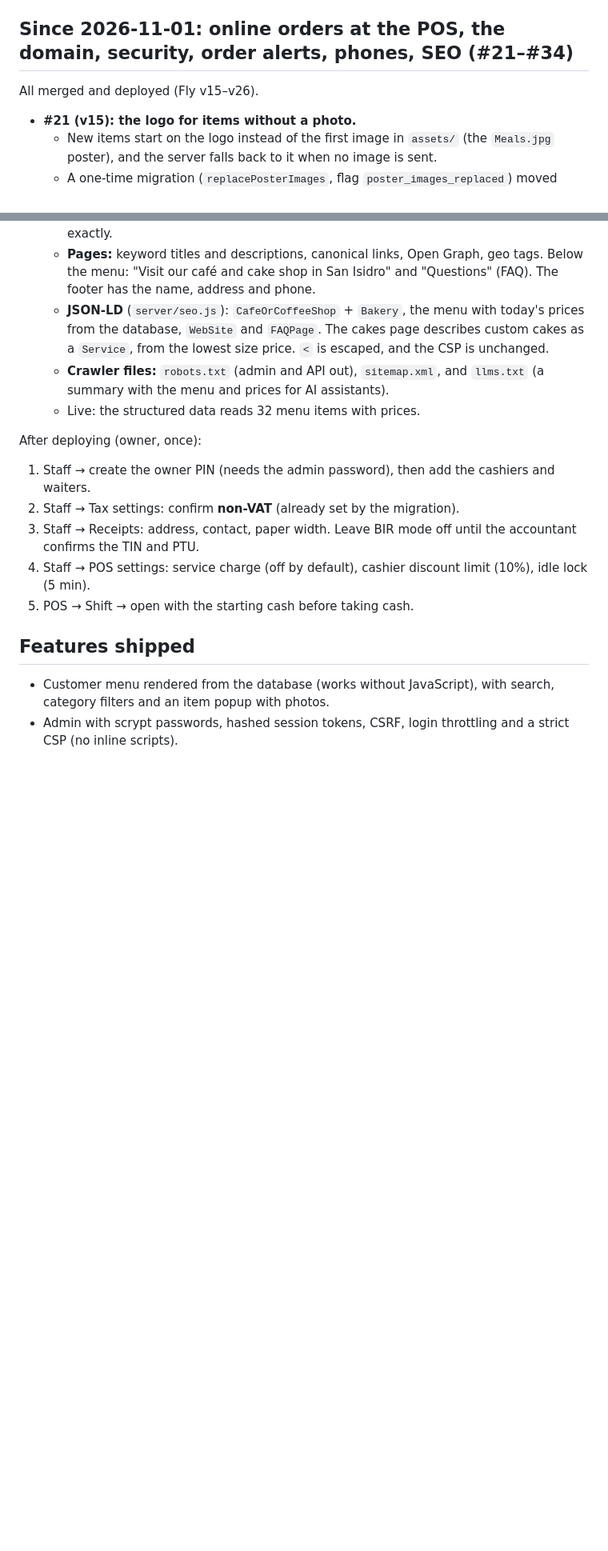
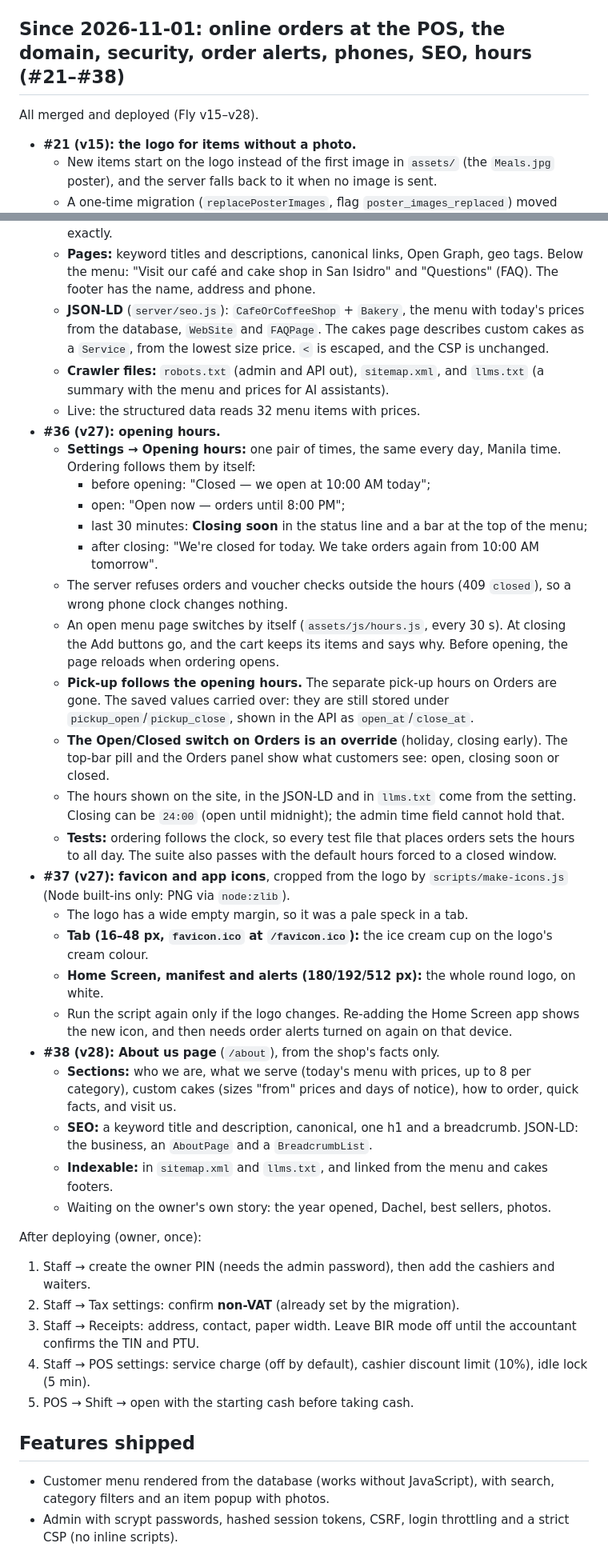
Before and after one commit to ensuey/sweeterside, a Markdown page: claude/dev-status.md, 2 parts joined by grey strips. Shown at 80% size. GitHub-like rendering; blank space fills up the shorter version.

Commit message:
dev-status: #36 (opening hours), #37 (favicon), #38 (About us)
Adds the three PRs to the section of recent PRs (now #21-#38, Fly
v15-v28), brings the test count to 182, and updates Still to do: request
indexing of /about, Rich Results for /about, the owner's story for the
About page, and re-adding the Home Screen app for the new icon.

Co-Authored-By: Claude Opus 5.5 <noreply@anthropic.com>

```diff
--- a/claude/dev-status.md
+++ b/claude/dev-status.md
@@ -126,9 +127,9 @@ Fixes since the POS went live:
     owner-approved discount keeps the share it was approved at
     (`approved_bp`), and re-approvals are audited.
 
-## Since 2026-11-01: online orders at the POS, the domain, security, order alerts, phones, SEO (#21–#34)
+## Since 2026-11-01: online orders at the POS, the domain, security, order alerts, phones, SEO, hours (#21–#38)
 
-All merged and deployed (Fly v15–v26).
+All merged and deployed (Fly v15–v28).
 
 - **#21 (v15): the logo for items without a photo.**
   - New items start on the logo instead of the first image in `assets/` (the
@@ -249,6 +250,54 @@ All merged and deployed (Fly v15–v26).
   - **Crawler files:** `robots.txt` (admin and API out), `sitemap.xml`, and
     `llms.txt` (a summary with the menu and prices for AI assistants).
   - Live: the structured data reads 32 menu items with prices.
+- **#36 (v27): opening hours.**
+  - **Settings → Opening hours:** one pair of times, the same every day,
+    Manila time. Ordering follows them by itself:
+    - before opening: "Closed — we open at 10:00 AM today";
+    - open: "Open now — orders until 8:00 PM";
+    - last 30 minutes: **Closing soon** in the status line and a bar at the
+      top of the menu;
+    - after closing: "We're closed for today. We take orders again from
+      10:00 AM tomorrow".
+  - The server refuses orders and voucher checks outside the hours (409
+    `closed`), so a wrong phone clock changes nothing.
+  - An open menu page switches by itself (`assets/js/hours.js`, every 30 s).
+    At closing the Add buttons go, and the cart keeps its items and says why.
+    Before opening, the page reloads when ordering opens.
+  - **Pick-up follows the opening hours.** The separate pick-up hours on
+    Orders are gone. The saved values carried over: they are still stored
+    under `pickup_open`/`pickup_close`, shown in the API as
+    `open_at`/`close_at`.
+  - **The Open/Closed switch on Orders is an override** (holiday, closing
+    early). The top-bar pill and the Orders panel show what customers see:
+    open, closing soon or closed.
+  - The hours shown on the site, in the JSON-LD and in `llms.txt` come from
+    the setting. Closing can be `24:00` (open until midnight); the admin time
+    field cannot hold that.
+  - **Tests:** ordering follows the clock, so every test file that places
+    orders sets the hours to all day. The suite also passes with the default
+    hours forced to a closed window.
+- **#37 (v27): favicon and app icons**, cropped from the logo by
+  `scripts/make-icons.js` (Node built-ins only: PNG via `node:zlib`).
+  - The logo has a wide empty margin, so it was a pale speck in a tab.
+  - **Tab (16–48 px, `favicon.ico` at `/favicon.ico`):** the ice cream cup on
+    the logo's cream colour.
+  - **Home Screen, manifest and alerts (180/192/512 px):** the whole round
+    logo, on white.
+  - Run the script again only if the logo changes. Re-adding the Home
+    Screen app shows the new icon, and then needs order alerts turned on
+    again on that device.
+- **#38 (v28): About us page** (`/about`), from the shop's facts only.
+  - **Sections:** who we are, what we serve (today's menu with prices, up
+    to 8 per category), custom cakes (sizes "from" prices and days of
+    notice), how to order, quick facts, and visit us.
+  - **SEO:** a keyword title and description, canonical, one h1 and a
+    breadcrumb. JSON-LD: the business, an `AboutPage` and a
+    `BreadcrumbList`.
+  - **Indexable:** in `sitemap.xml` and `llms.txt`, and linked from the
+    menu and cakes footers.
+  - Waiting on the owner's own story: the year opened, Dachel, best sellers,
+    photos.
 
 After deploying (owner, once):
 1. Staff → create the owner PIN (needs the admin password), then add the
```
Also changed, not shown: other parts of claude/dev-status.md (+13 -6 lines).
